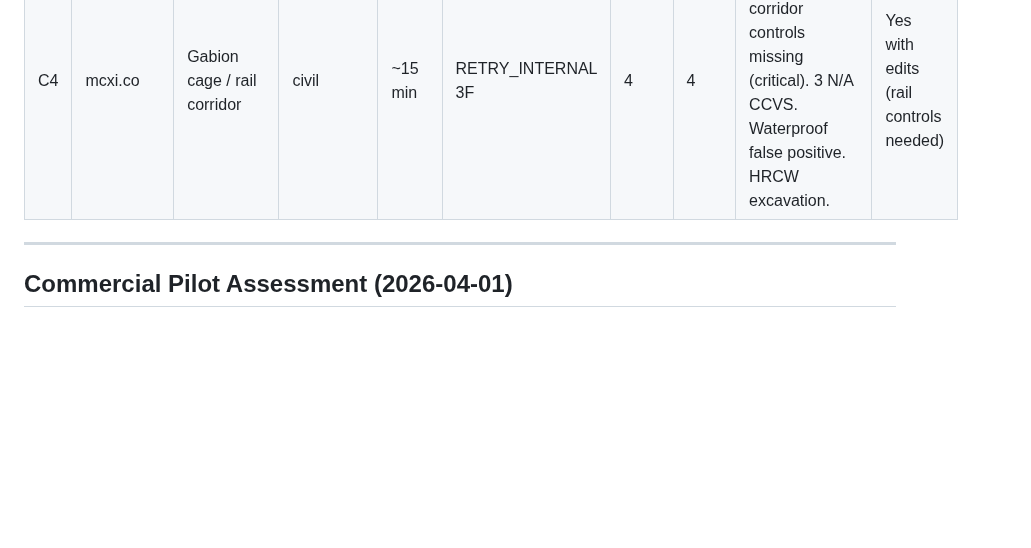
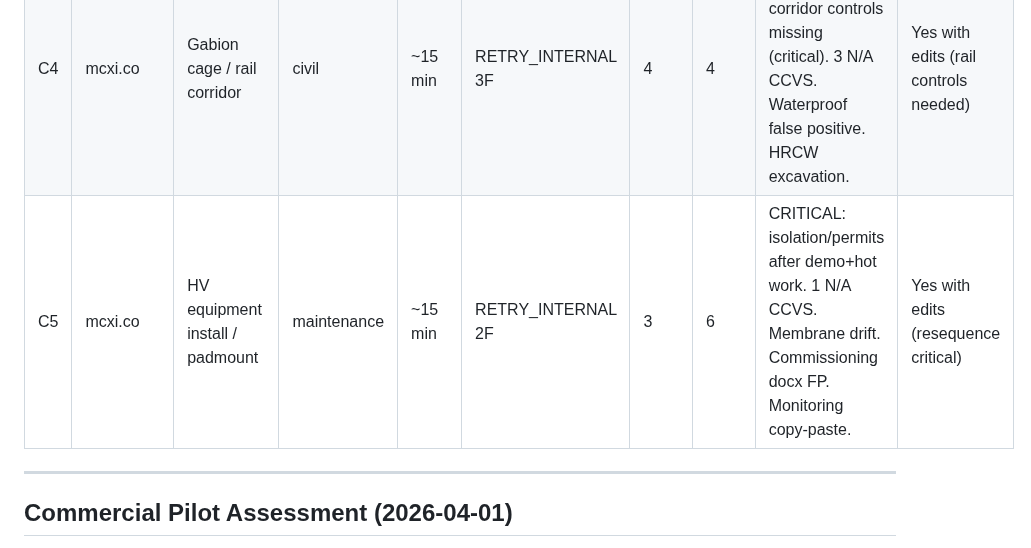
Before and after one commit to mcxl/gatekeeper, a Markdown page: docs/FIVE_JOB_PILOT_PLAN.md, the part around the change. Drawn GitHub-style; blank space fills up the shorter version.

Commit message:
docs: commercial pilot C5 tracking — HV equipment / padmount
C5: RETRY_INTERNAL 2F, gate 3 FAIL 6 REVIEW. CRITICAL sequence
issue: isolation/permits appear after demo and hot works — must
be resequenced before issue. 1 N/A CCVS (hazardous substances).
Commissioning/isolation false positives in docx variant.
Yes with edits (resequence critical). ~15 min.

Co-Authored-By: Claude Opus 4.6 (1M context) <noreply@anthropic.com>

```diff
--- a/docs/FIVE_JOB_PILOT_PLAN.md
+++ b/docs/FIVE_JOB_PILOT_PLAN.md
@@ -225,6 +225,7 @@ Recommendation: implement option 2 (deterministic monitoring dedup) first. If it
 | C2 | mcxi.co | Tilt-up panel erection with crane | new_build | ~15 min | RETRY_INTERNAL 1F | 1 | 3 | Sequence: permanent connections before lift, lift plan after brace removal. CCVS N/A on 4 tasks. HRCW. Names. | Yes with edits |
 | C3 | mcxi.co | Withers Road civil upgrade | civil | ~20 min | RETRY_INTERNAL 2F | 3 | 4 | CCVS N/A on 3 civil tasks. Commissioning false positive. Signal sequencing. Sydney Water hold points. Names. | Yes with edits |
 | C4 | mcxi.co | Gabion cage / rail corridor | civil | ~15 min | RETRY_INTERNAL 3F | 4 | 4 | Excellent sequence. Rail corridor controls missing (critical). 3 N/A CCVS. Waterproof false positive. HRCW excavation. | Yes with edits (rail controls needed) |
+| C5 | mcxi.co | HV equipment install / padmount | maintenance | ~15 min | RETRY_INTERNAL 2F | 3 | 6 | CRITICAL: isolation/permits after demo+hot work. 1 N/A CCVS. Membrane drift. Commissioning docx FP. Monitoring copy-paste. | Yes with edits (resequence critical) |
 
 ---
 
```
